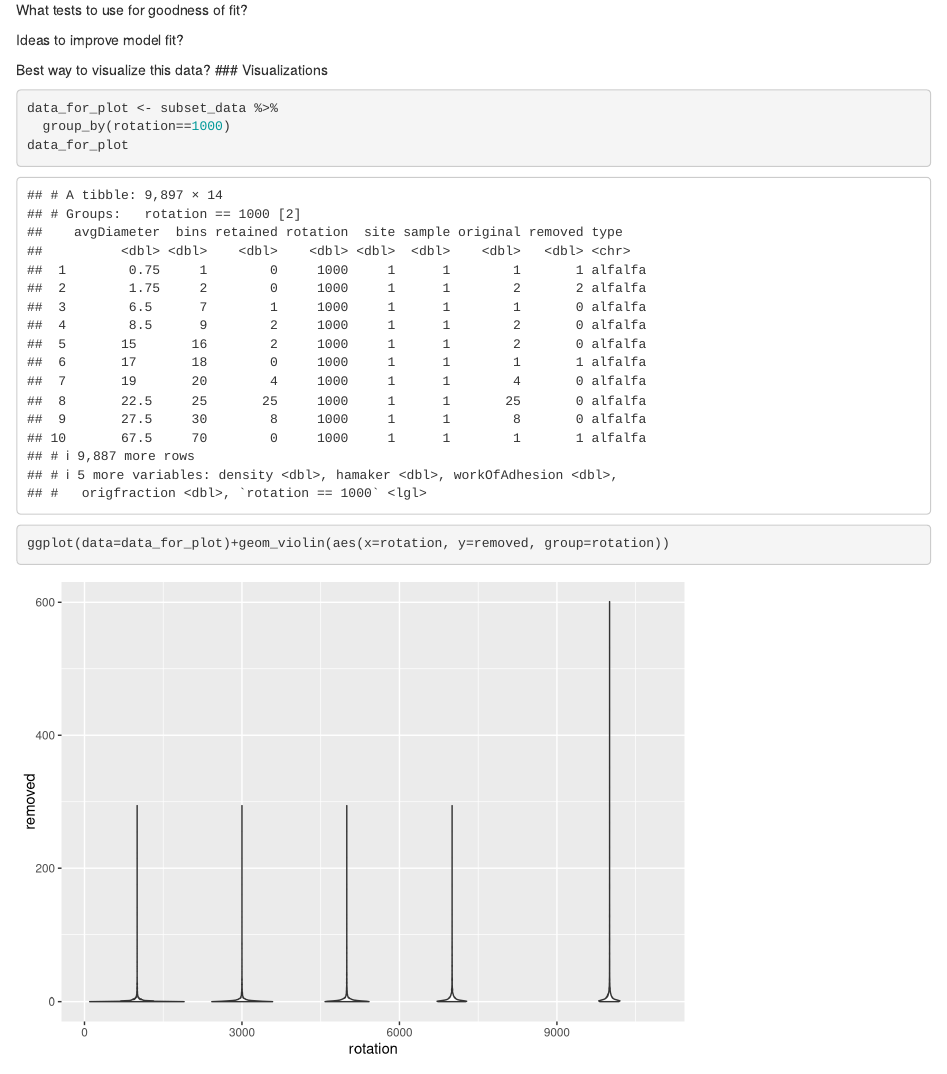
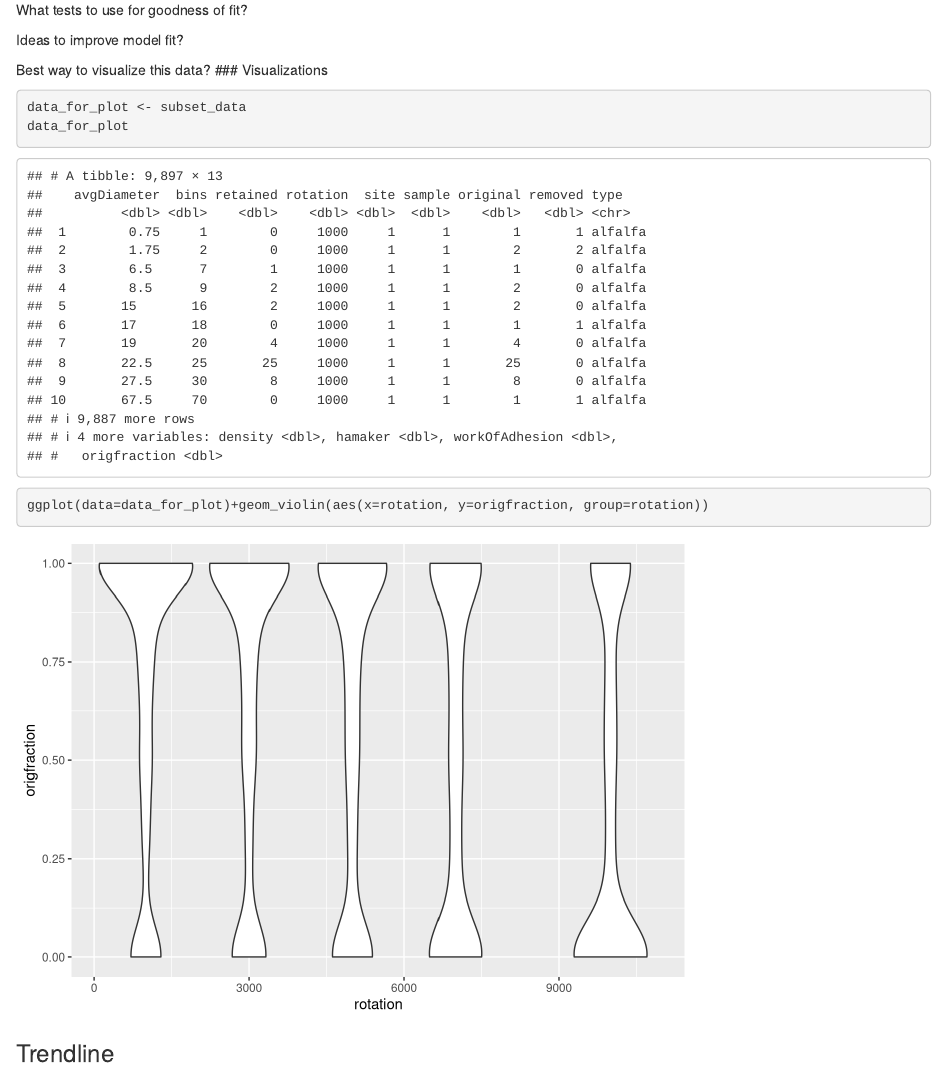
Before and after one commit to maya-choudhury/sta470-presentation, an R Markdown document (Particle Analysis.Rmd): the page in a window 1100 px wide, from 8210 px down before the commit and from 8250 px down after it, so that both start at the same text. Rendered offline with R 4.5, knitr and Pandoc, with nearby package versions; some code elsewhere in the file could not run offline.

Commit message:
Added violinplot

````diff
--- a/Particle Analysis.Rmd
+++ b/Particle Analysis.Rmd
@@ -111,12 +112,13 @@ Ideas to improve model fit?
 
 Best way to visualize this data?
 ### Visualizations
-```{r}
-data_for_plot <- subset_data %>%
-  group_by(rotation==1000)
+```{r datavis}
+data_for_plot <- subset_data
 data_for_plot
-ggplot(data=data_for_plot)+geom_violin(aes(x=rotation, y=removed, group=rotation))
+ggplot(data=data_for_plot)+geom_violin(aes(x=rotation, y=origfraction, group=rotation))
 ```
+
+
 
 ### Trendline
 Syntax for plotting the predictions of this model type onto the original numbers as a trendline?
````
Also changed, not shown: Particle Analysis.Rmd (3 more changed lines).
